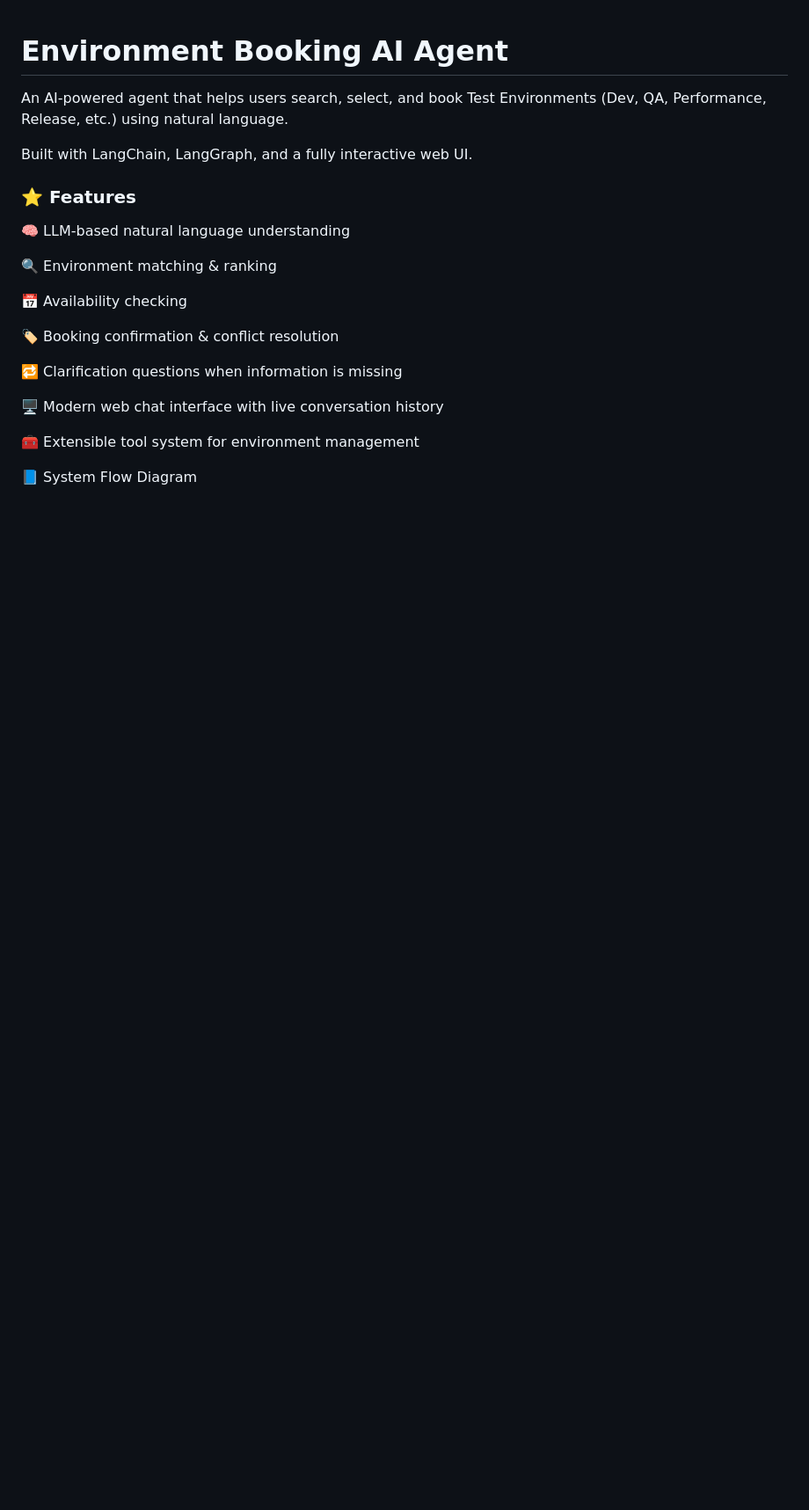
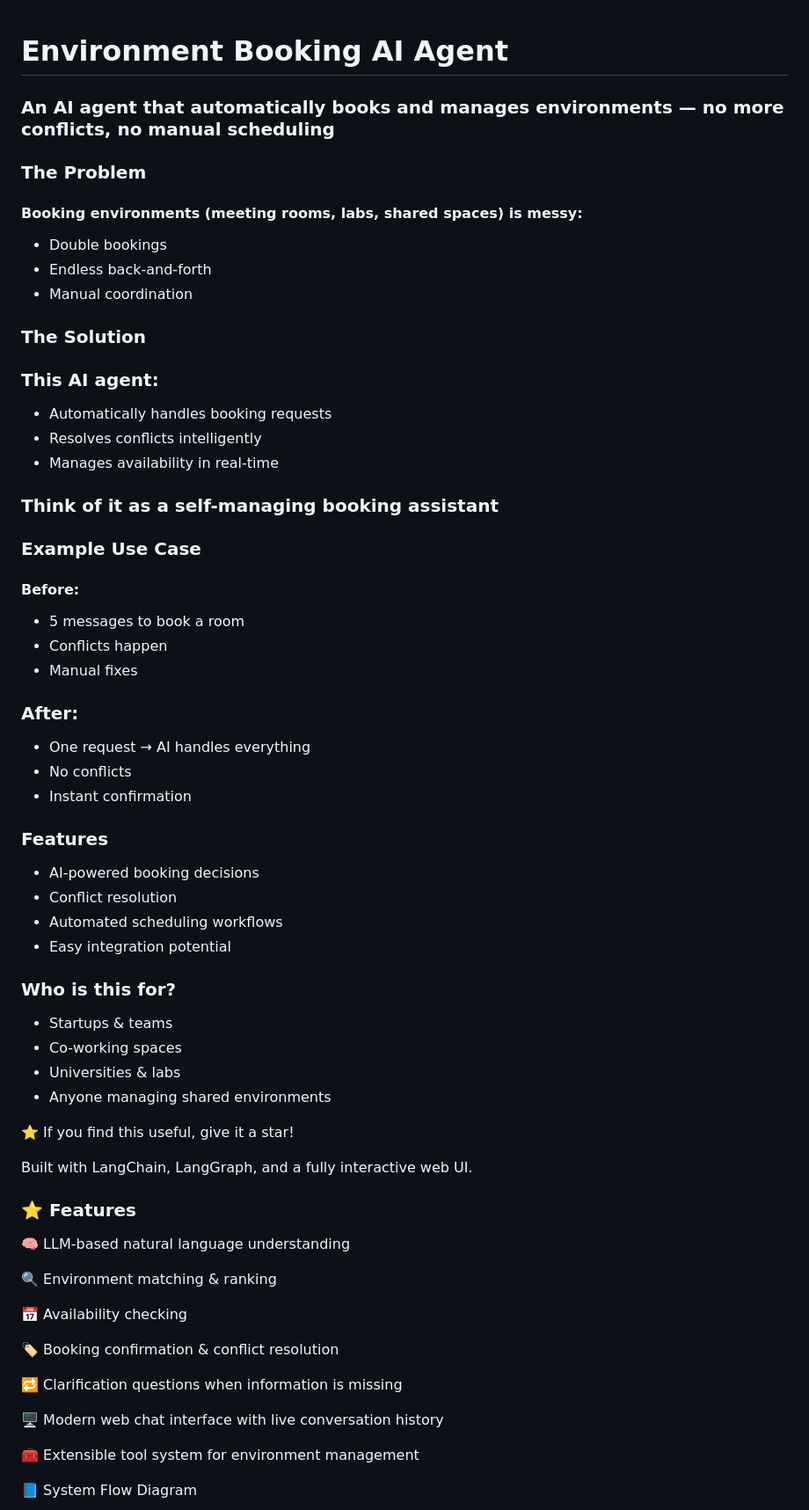
Before and after one commit to shzshi/Environment-Booking-AI-Agent, a Markdown page: README.md, the part around the change. Shown at 88% size. Rendered like a GitHub page; blank space fills up the shorter version.

```diff
--- a/README.md
+++ b/README.md
@@ -1,6 +1,56 @@
 # Environment Booking AI Agent
 
-An AI-powered agent that helps users search, select, and book Test Environments (Dev, QA, Performance, Release, etc.) using natural language.
+### An AI agent that automatically books and manages environments — no more conflicts, no manual scheduling
+
+
+### The Problem
+
+#### Booking environments (meeting rooms, labs, shared spaces) is messy:
+
+- Double bookings
+- Endless back-and-forth
+- Manual coordination
+
+### The Solution
+
+### This AI agent:
+
+- Automatically handles booking requests
+- Resolves conflicts intelligently
+- Manages availability in real-time
+
+
+### Think of it as a self-managing booking assistant
+
+### Example Use Case
+
+#### Before:
+
+- 5 messages to book a room
+- Conflicts happen
+- Manual fixes
+
+### After:
+
+- One request → AI handles everything
+- No conflicts
+- Instant confirmation
+
+### Features
+- AI-powered booking decisions
+- Conflict resolution
+- Automated scheduling workflows
+- Easy integration potential
+
+
+### Who is this for?
+- Startups & teams
+- Co-working spaces
+- Universities & labs
+- Anyone managing shared environments
+
+
+⭐ If you find this useful, give it a star!
 
 Built with LangChain, LangGraph, and a fully interactive web UI.
 
```
